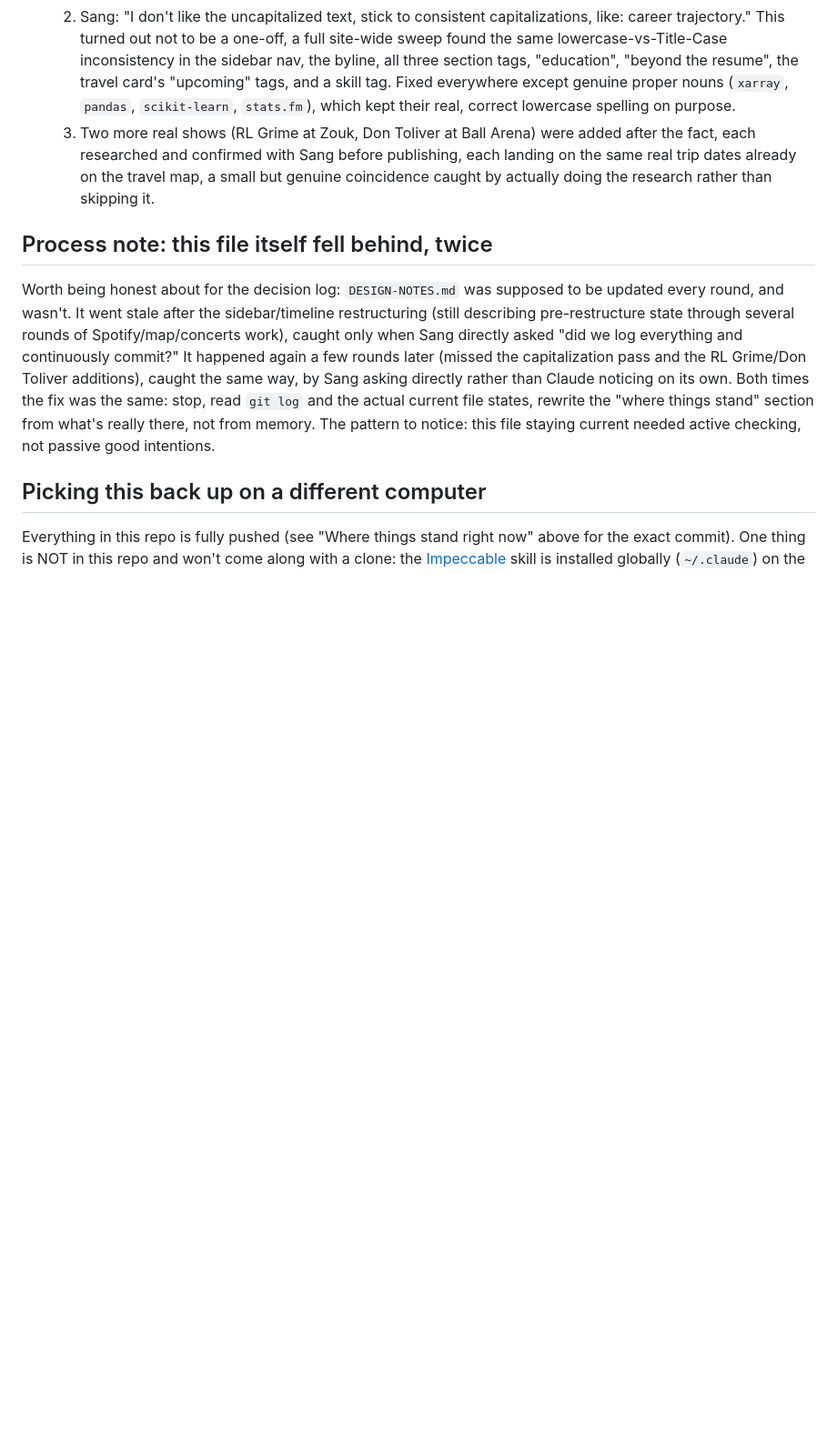
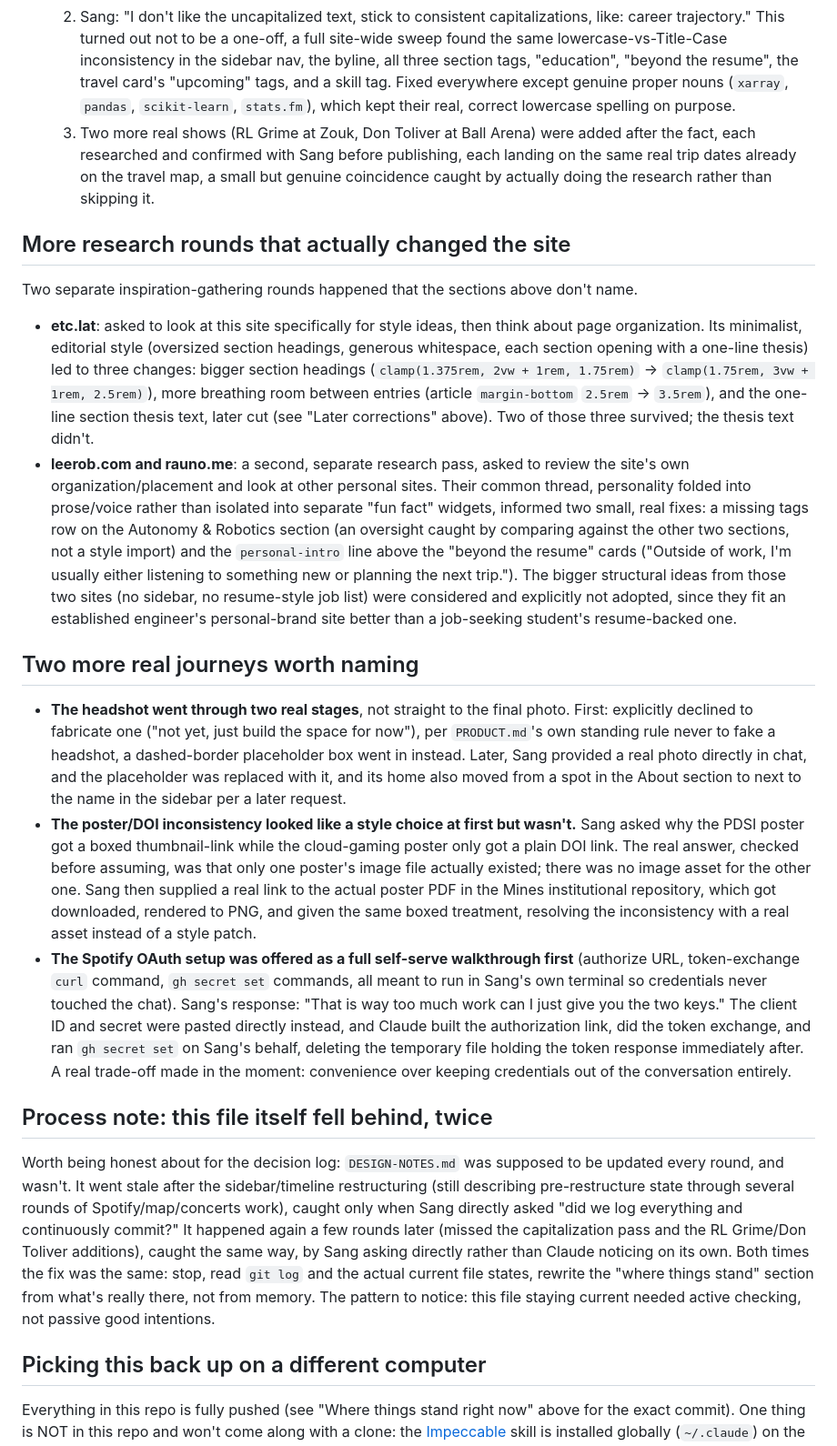
Before and after one commit to sang-bui/sang-bui.github.io, a Markdown page: DESIGN-NOTES.md, the part around the change. Shown at 91% size. GitHub-like rendering; blank space fills up the shorter version.

Commit message:
DESIGN-NOTES.md: second full audit pass, five more real gaps found
Re-scanned the whole session against the file rather than trusting
the last audit. Found: the etc.lat research round (bigger headings,
more spacing, both kept), the leerob.com/rauno.me round (the missing
autonomy tags row, the personal-intro line), the headshot's two real
stages (placeholder first, then a real photo), the poster/DOI
inconsistency's real cause (a missing image asset, not a style
choice), and the Spotify OAuth self-serve-vs-delegate trade-off.

Co-Authored-By: Claude Sonnet 5 <noreply@anthropic.com>

```diff
--- a/DESIGN-NOTES.md
+++ b/DESIGN-NOTES.md
@@ -118,6 +118,19 @@ A few of these happened after the sections above were written, and are exactly t
   2. Sang: "I don't like the uncapitalized text, stick to consistent capitalizations, like: career trajectory." This turned out not to be a one-off, a full site-wide sweep found the same lowercase-vs-Title-Case inconsistency in the sidebar nav, the byline, all three section tags, "education", "beyond the resume", the travel card's "upcoming" tags, and a skill tag. Fixed everywhere except genuine proper nouns (`xarray`, `pandas`, `scikit-learn`, `stats.fm`), which kept their real, correct lowercase spelling on purpose.
   3. Two more real shows (RL Grime at Zouk, Don Toliver at Ball Arena) were added after the fact, each researched and confirmed with Sang before publishing, each landing on the same real trip dates already on the travel map, a small but genuine coincidence caught by actually doing the research rather than skipping it.
 
+## More research rounds that actually changed the site
+
+Two separate inspiration-gathering rounds happened that the sections above don't name.
+
+- **etc.lat**: asked to look at this site specifically for style ideas, then think about page organization. Its minimalist, editorial style (oversized section headings, generous whitespace, each section opening with a one-line thesis) led to three changes: bigger section headings (`clamp(1.375rem, 2vw + 1rem, 1.75rem)` → `clamp(1.75rem, 3vw + 1rem, 2.5rem)`), more breathing room between entries (article `margin-bottom` `2.5rem` → `3.5rem`), and the one-line section thesis text, later cut (see "Later corrections" above). Two of those three survived; the thesis text didn't.
+- **leerob.com and rauno.me**: a second, separate research pass, asked to review the site's own organization/placement and look at other personal sites. Their common thread, personality folded into prose/voice rather than isolated into separate "fun fact" widgets, informed two small, real fixes: a missing tags row on the Autonomy & Robotics section (an oversight caught by comparing against the other two sections, not a style import) and the `personal-intro` line above the "beyond the resume" cards ("Outside of work, I'm usually either listening to something new or planning the next trip."). The bigger structural ideas from those two sites (no sidebar, no resume-style job list) were considered and explicitly not adopted, since they fit an established engineer's personal-brand site better than a job-seeking student's resume-backed one.
+
+## Two more real journeys worth naming
+
+- **The headshot went through two real stages**, not straight to the final photo. First: explicitly declined to fabricate one ("not yet, just build the space for now"), per `PRODUCT.md`'s own standing rule never to fake a headshot, a dashed-border placeholder box went in instead. Later, Sang provided a real photo directly in chat, and the placeholder was replaced with it, and its home also moved from a spot in the About section to next to the name in the sidebar per a later request.
+- **The poster/DOI inconsistency looked like a style choice at first but wasn't.** Sang asked why the PDSI poster got a boxed thumbnail-link while the cloud-gaming poster only got a plain DOI link. The real answer, checked before assuming, was that only one poster's image file actually existed; there was no image asset for the other one. Sang then supplied a real link to the actual poster PDF in the Mines institutional repository, which got downloaded, rendered to PNG, and given the same boxed treatment, resolving the inconsistency with a real asset instead of a style patch.
+- **The Spotify OAuth setup was offered as a full self-serve walkthrough first** (authorize URL, token-exchange `curl` command, `gh secret set` commands, all meant to run in Sang's own terminal so credentials never touched the chat). Sang's response: "That is way too much work can I just give you the two keys." The client ID and secret were pasted directly instead, and Claude built the authorization link, did the token exchange, and ran `gh secret set` on Sang's behalf, deleting the temporary file holding the token response immediately after. A real trade-off made in the moment: convenience over keeping credentials out of the conversation entirely.
+
 ## Process note: this file itself fell behind, twice
 
 Worth being honest about for the decision log: `DESIGN-NOTES.md` was supposed to be updated every round, and wasn't. It went stale after the sidebar/timeline restructuring (still describing pre-restructure state through several rounds of Spotify/map/concerts work), caught only when Sang directly asked "did we log everything and continuously commit?" It happened again a few rounds later (missed the capitalization pass and the RL Grime/Don Toliver additions), caught the same way, by Sang asking directly rather than Claude noticing on its own. Both times the fix was the same: stop, read `git log` and the actual current file states, rewrite the "where things stand" section from what's really there, not from memory. The pattern to notice: this file staying current needed active checking, not passive good intentions.
```
